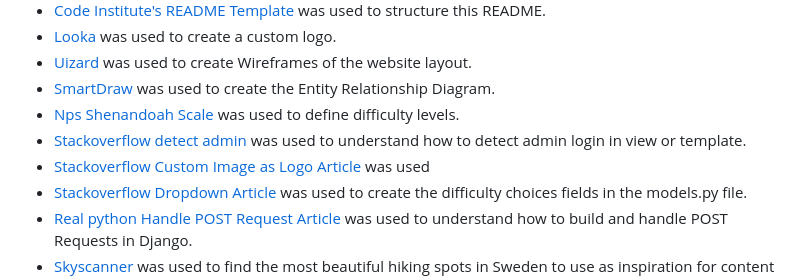
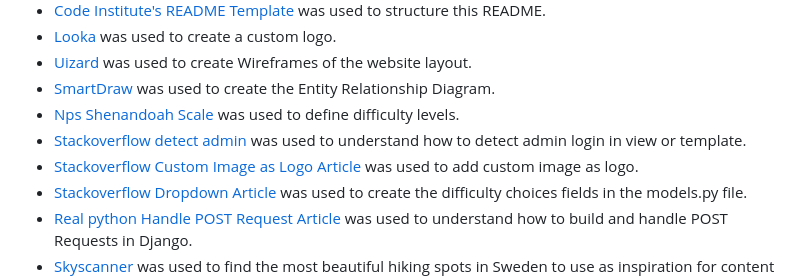
Before and after one commit to KarlPreisler/hiking-spots-blog, a Markdown page: README.md, the part around the change. Rendered like a GitHub page.

Commit message:
finished readme

```diff
--- a/README.md
+++ b/README.md
@@ -400,7 +400,7 @@ Push changes to GitHub and project will now be live on Heroku.
 - [SmartDraw](https://cloud.smartdraw.com/) was used to create the Entity Relationship Diagram.
 - [Nps Shenandoah Scale](https://www.nps.gov/shen/planyourvisit/how-to-determine-hiking-difficulty.htm) was used to define difficulty levels.
 - [Stackoverflow detect admin](https://stackoverflow.com/questions/11916297/django-detect-admin-login-in-view-or-template) was used to understand how to detect admin login in view or template.
-- [Stackoverflow Custom Image as Logo Article](https://stackoverflow.com/questions/59683093/how-to-add-custom-image-as-logo-with-bootstrap-class-navbar-brand-in-django) was used
+- [Stackoverflow Custom Image as Logo Article](https://stackoverflow.com/questions/59683093/how-to-add-custom-image-as-logo-with-bootstrap-class-navbar-brand-in-django) was used to add custom image as logo.
 - [Stackoverflow Dropdown Article](https://stackoverflow.com/questions/31130706/dropdown-in-django-model) was used to create the difficulty choices fields in the models.py file.
 - [Real python Handle POST Request Article](https://realpython.com/django-social-post-3/) was used to understand how to build and handle POST Requests in Django.
 - [Skyscanner](https://www.skyscanner.se/nyheter/sveriges-8-vackraste-vandringsleder) was used to find the most beautiful hiking spots in Sweden to use as inspiration for content on the website.
```
